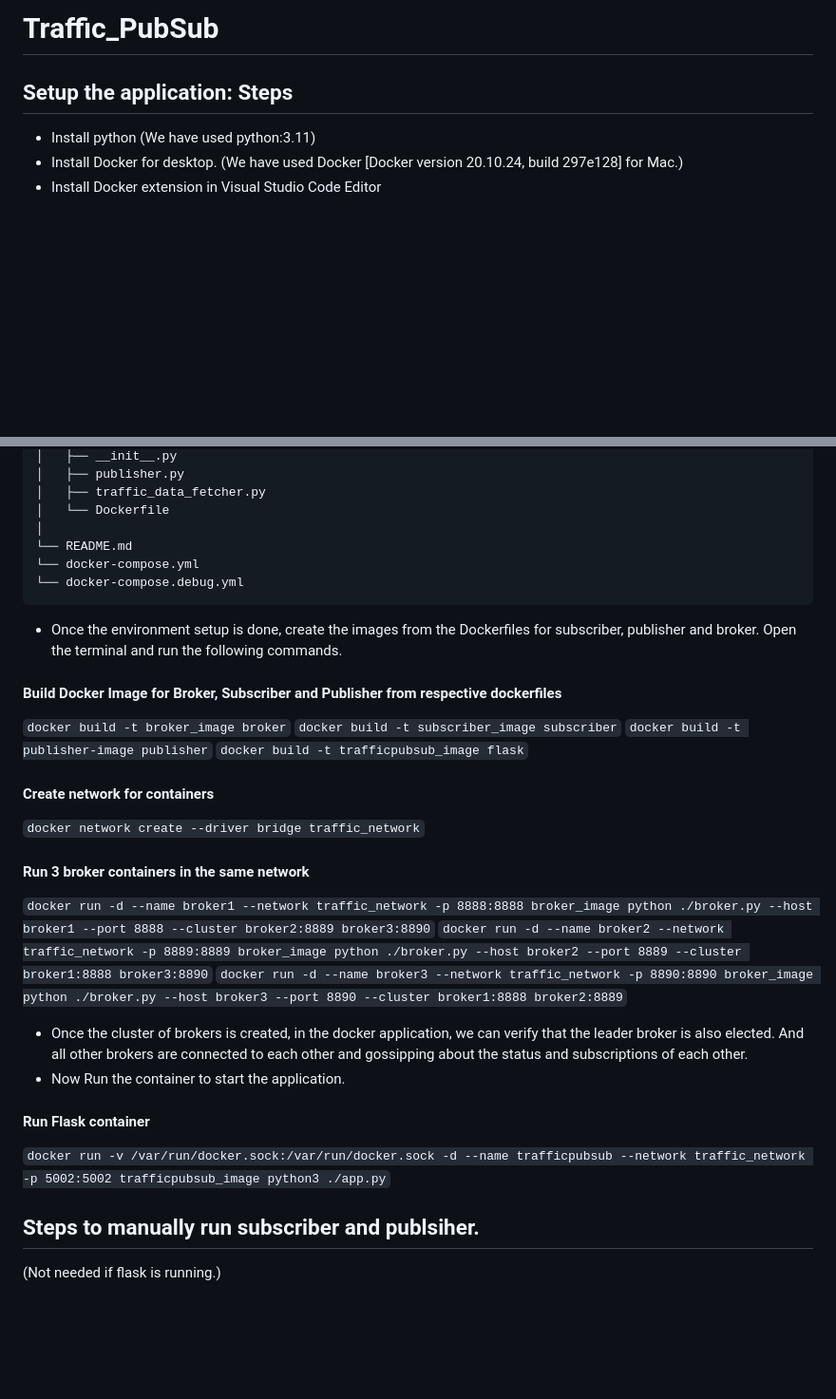
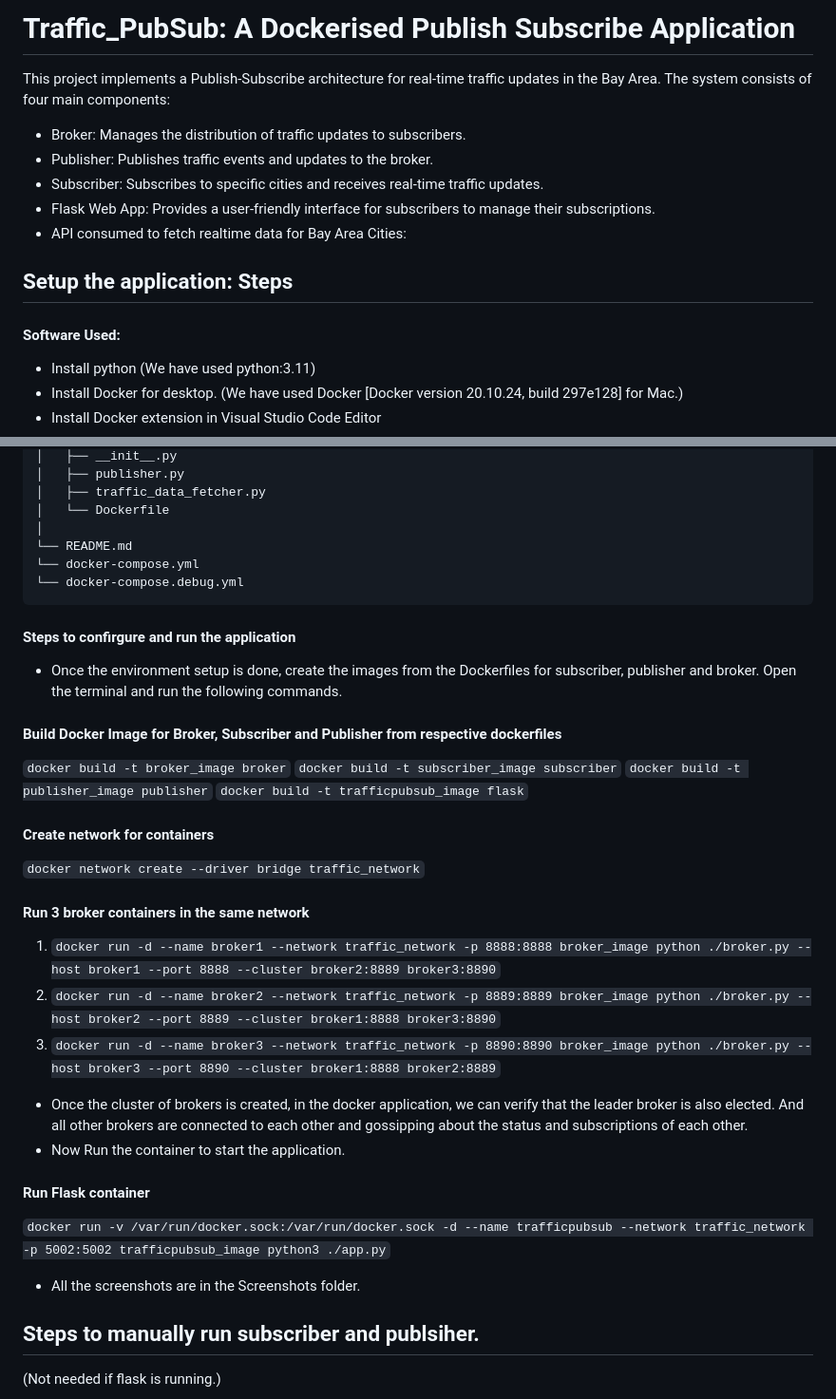
Before and after one commit to NA0724/Traffic_PubSub, a Markdown page: README.md, 2 parts joined by grey strips. Shown at 95% size. GitHub-like rendering; blank space fills up the shorter version.

````diff
--- a/README.md
+++ b/README.md
@@ -1,9 +1,18 @@
-# Traffic_PubSub
+# Traffic_PubSub: A Dockerised Publish Subscribe Application
+
+This project implements a Publish-Subscribe architecture for real-time traffic updates in the Bay Area. The system consists of four main components:
+
+- Broker: Manages the distribution of traffic updates to subscribers.
+- Publisher: Publishes traffic events and updates to the broker.
+- Subscriber: Subscribes to specific cities and receives real-time traffic updates.
+- Flask Web App: Provides a user-friendly interface for subscribers to manage their subscriptions.
+- API consumed to fetch realtime data for Bay Area Cities:
 
 
 
 
- ## Setup the application: Steps
+## Setup the application: Steps
+ #### Software Used:
  - Install python (We have used python:3.11)
  - Install Docker for desktop. (We have used Docker [Docker version 20.10.24, build 297e128] for Mac.)
  - Install Docker extension in Visual Studio Code Editor
@@ -50,21 +59,22 @@ Traffic_pubsub/
 └── docker-compose.debug.yml
 ```
 
+#### Steps to confirgure and run the application
 - Once the environment setup is done, create the images from the Dockerfiles for subscriber, publisher and broker. Open the terminal and run the following commands.
 
 #### Build Docker Image for Broker, Subscriber and Publisher from respective dockerfiles
 `docker build -t broker_image broker`
 `docker build -t subscriber_image subscriber`
-`docker build -t publisher-image publisher`
+`docker build -t publisher_image publisher`
 `docker build -t trafficpubsub_image flask`
 
 #### Create network for containers
 `docker network create --driver bridge traffic_network`
 
 #### Run 3 broker containers in the same network
-`docker run -d --name broker1 --network traffic_network -p 8888:8888 broker_image python ./broker.py --host broker1 --port 8888 --cluster broker2:8889 broker3:8890`
-`docker run -d --name broker2 --network traffic_network -p 8889:8889 broker_image python ./broker.py --host broker2 --port 8889 --cluster broker1:8888 broker3:8890`
-`docker run -d --name broker3 --network traffic_network -p 8890:8890 broker_image python ./broker.py --host broker3 --port 8890 --cluster broker1:8888 broker2:8889`
+1. `docker run -d --name broker1 --network traffic_network -p 8888:8888 broker_image python ./broker.py --host broker1 --port 8888 --cluster broker2:8889 broker3:8890`
+2. `docker run -d --name broker2 --network traffic_network -p 8889:8889 broker_image python ./broker.py --host broker2 --port 8889 --cluster broker1:8888 broker3:8890`
+3. `docker run -d --name broker3 --network traffic_network -p 8890:8890 broker_image python ./broker.py --host broker3 --port 8890 --cluster broker1:8888 broker2:8889`
 
 - Once the cluster of brokers is created, in the docker application, we can verify that the leader broker is also elected. And all other brokers are connected to each other and gossipping about the status and subscriptions of each other.
 - Now Run the container to start the application.
@@ -72,7 +82,7 @@ Traffic_pubsub/
 #### Run Flask container
 `docker run -v /var/run/docker.sock:/var/run/docker.sock -d --name trafficpubsub --network traffic_network -p 5002:5002 trafficpubsub_image python3 ./app.py`
 
-
+- All the screenshots are in the Screenshots folder.
 
 
 ## Steps to manually run subscriber and publsiher.
````
